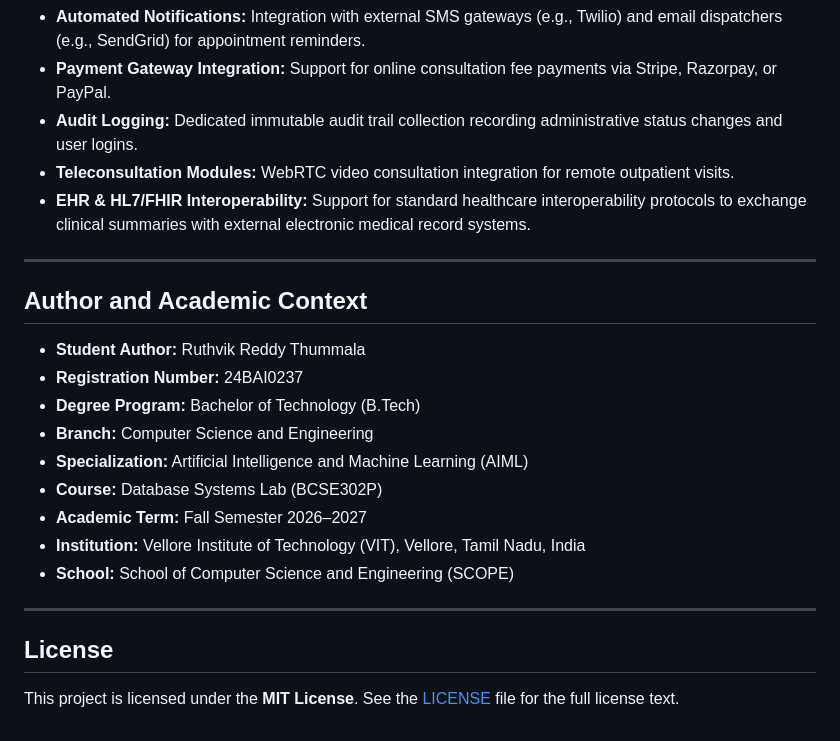
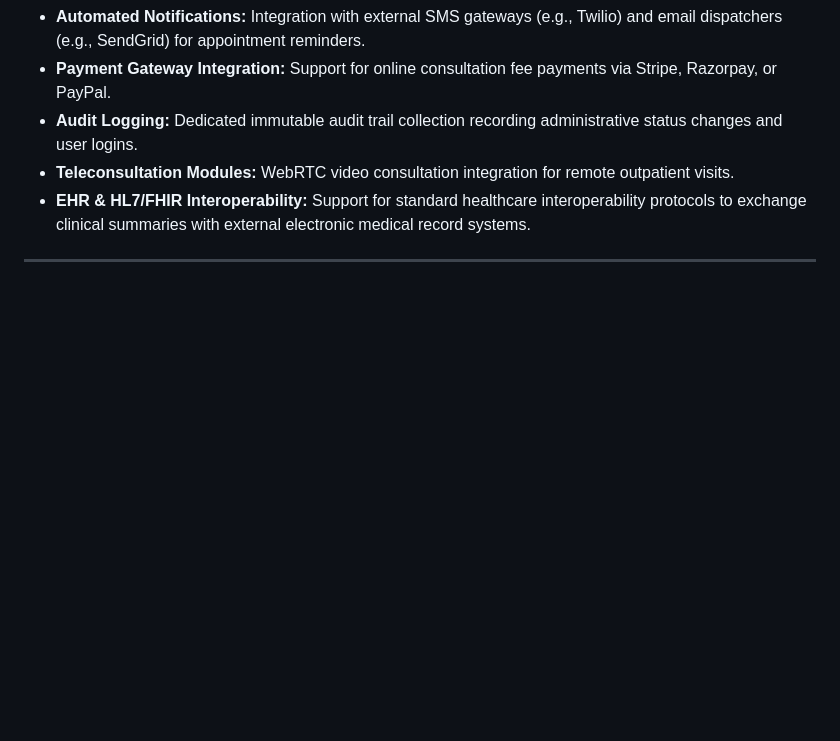
Before and after one commit to ruthvikk-reddy/Hospital-Appointment-Management-System, a Markdown page: README.md, the part around the change. Rendered like a GitHub page; blank space fills up the shorter version.

Commit message:
Remove author and license sections from README
Removed author details and license section from README.

```diff
--- a/README.md
+++ b/README.md
@@ -628,21 +628,3 @@ The system implements multiple defensive security practices verified in the appl
 - **EHR & HL7/FHIR Interoperability:** Support for standard healthcare interoperability protocols to exchange clinical summaries with external electronic medical record systems.
 
 ---
-
-## Author and Academic Context
-
-- **Student Author:** Ruthvik Reddy Thummala
-- **Registration Number:** 24BAI0237
-- **Degree Program:** Bachelor of Technology (B.Tech)
-- **Branch:** Computer Science and Engineering
-- **Specialization:** Artificial Intelligence and Machine Learning (AIML)
-- **Course:** Database Systems Lab (BCSE302P)
-- **Academic Term:** Fall Semester 2026–2027
-- **Institution:** Vellore Institute of Technology (VIT), Vellore, Tamil Nadu, India
-- **School:** School of Computer Science and Engineering (SCOPE)
-
----
-
-## License
-
-This project is licensed under the **MIT License**. See the [LICENSE](LICENSE) file for the full license text.
```
